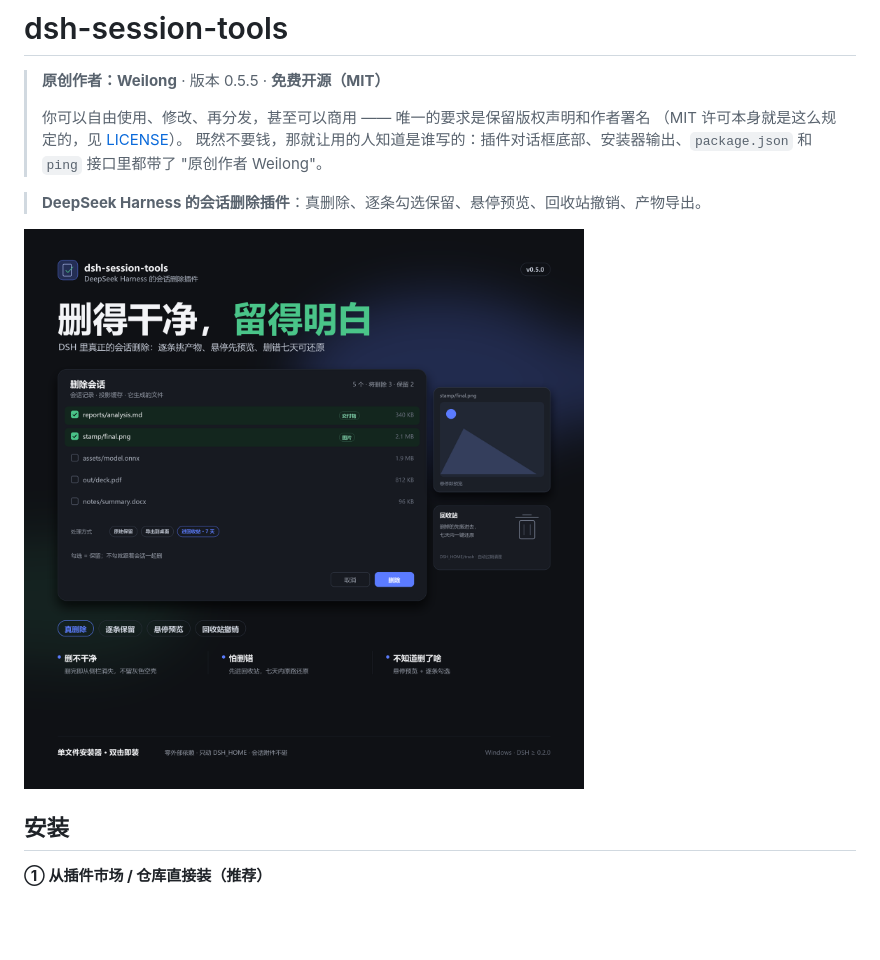
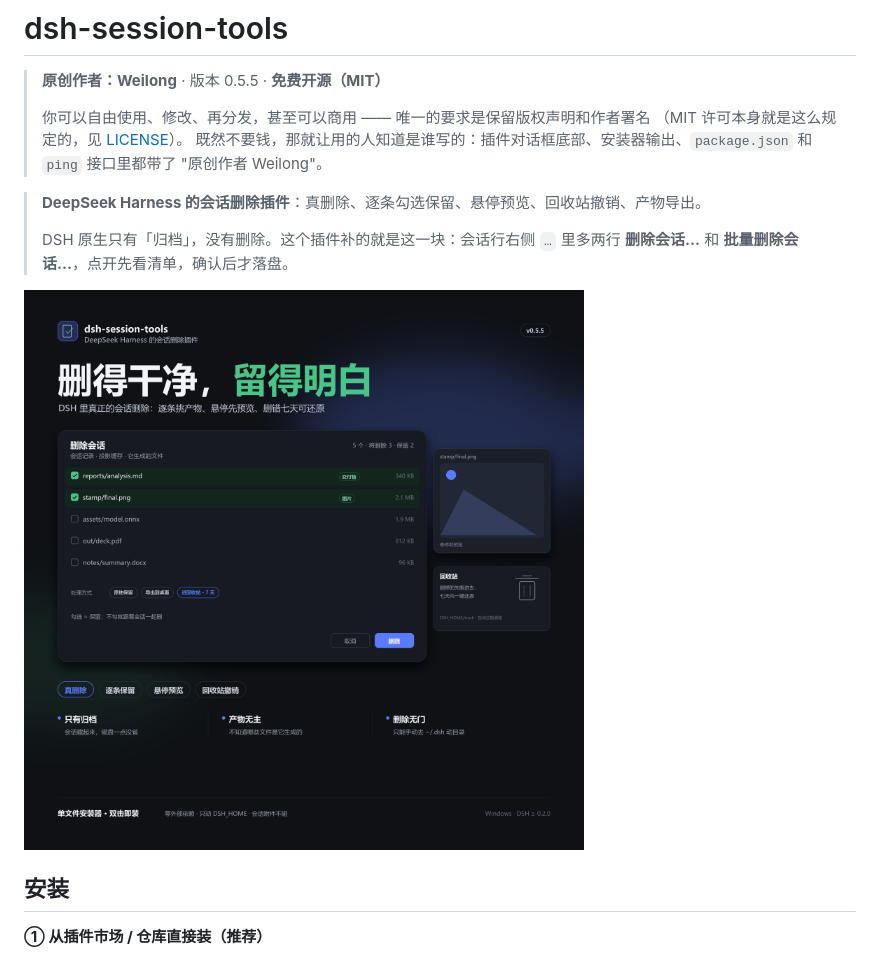
Before and after one commit to AndezY/dsh-session-tools, a Markdown page: README.md, the part around one of its changes. GitHub-like rendering; pictures changed too: docs/cover.png; blank space fills up the shorter version.

```diff
--- a/README.md
+++ b/README.md
@@ -8,6 +8,9 @@
 > 和 `ping` 接口里都带了 "原创作者 Weilong"。
 
 > **DeepSeek Harness 的会话删除插件**：真删除、逐条勾选保留、悬停预览、回收站撤销、产物导出。
+>
+> DSH 原生只有「归档」，没有删除。这个插件补的就是这一块：会话行右侧 `…` 里多两行
+> **删除会话…** 和 **批量删除会话…**，点开先看清单，确认后才落盘。
 
 ![封面](docs/cover.png)
 
```
Also changed, not shown: other parts of README.md (+28 -16 lines), docs/features.png, 4 other files.
